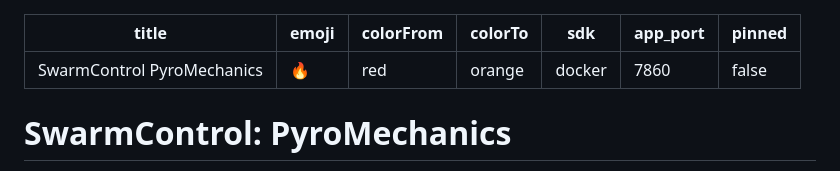
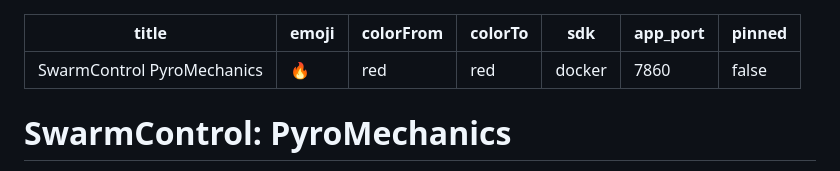
Before and after one commit to lironabraham/swarmcontrol-pyromechanics, a Markdown page: README.md, the part around the change. Rendered like a GitHub page.

Commit message:
fix: valid HF colorTo value

```diff
--- a/README.md
+++ b/README.md
@@ -2,7 +2,7 @@
 title: SwarmControl PyroMechanics
 emoji: 🔥
 colorFrom: red
-colorTo: orange
+colorTo: red
 sdk: docker
 app_port: 7860
 pinned: false
```
